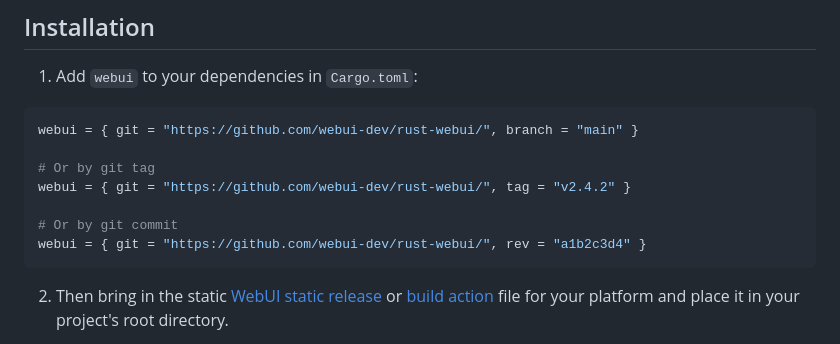
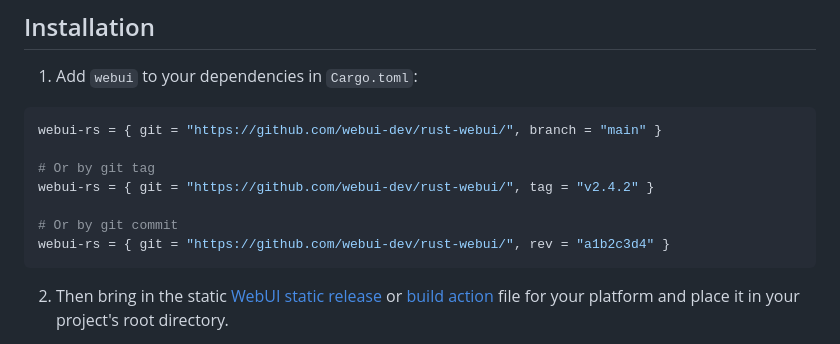
Before and after one commit to webui-dev/rust-webui, a Markdown page: README.md, the part around the change. Rendered like a GitHub page.

Commit message:
Update README.md
Only  this way work here

````diff
--- a/README.md
+++ b/README.md
@@ -29,13 +29,13 @@ Examples are found in `examples/` and can be run with `cargo run --example <exam
 
 1. Add `webui` to your dependencies in `Cargo.toml`:
   ```toml
-  webui = { git = "https://github.com/webui-dev/rust-webui/", branch = "main" }
+  webui-rs = { git = "https://github.com/webui-dev/rust-webui/", branch = "main" }
 
   # Or by git tag
-  webui = { git = "https://github.com/webui-dev/rust-webui/", tag = "v2.4.2" }
+  webui-rs = { git = "https://github.com/webui-dev/rust-webui/", tag = "v2.4.2" }
 
   # Or by git commit
-  webui = { git = "https://github.com/webui-dev/rust-webui/", rev = "a1b2c3d4" }
+  webui-rs = { git = "https://github.com/webui-dev/rust-webui/", rev = "a1b2c3d4" }
   ```
 
 2. Then bring in the static [WebUI static release](https://github.com/webui-dev/webui/releases) or [build action](https://github.com/webui-dev/webui/actions?query=branch%3Amain) file for your platform and place it in your project's root directory.
````
